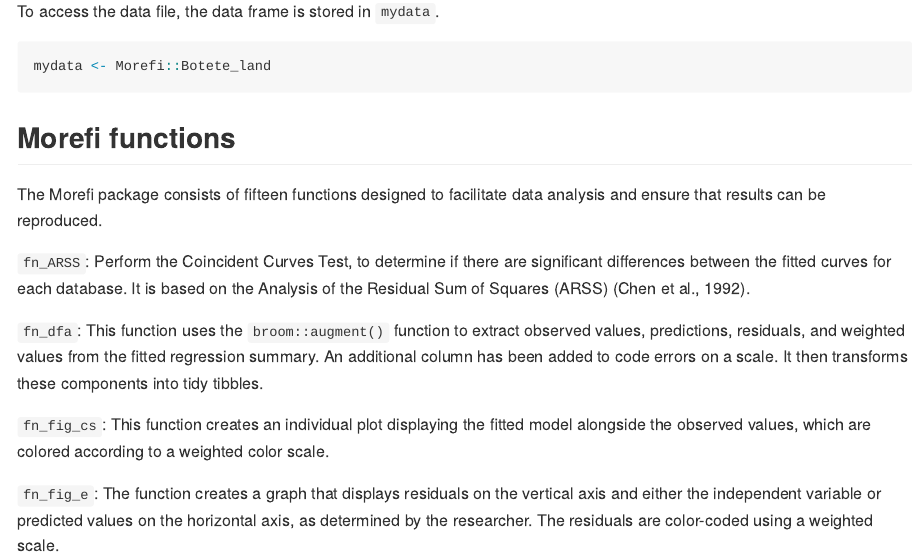
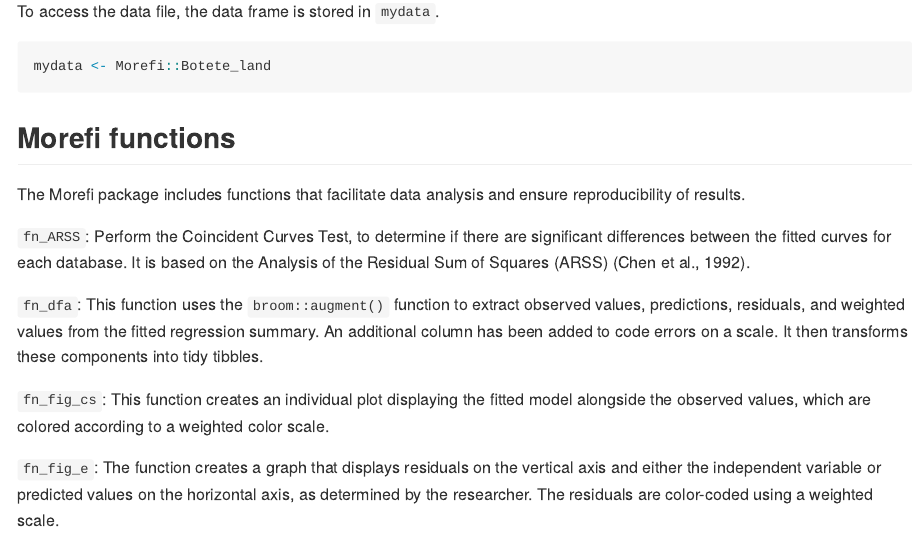
Before and after one commit to Macrurido/Morefi, an R Markdown document (README.Rmd): the page in a window 1100 px wide, from 2020 px down. The pictures show the output file README.md that the author committed with the source, drawn offline in the style of GitHub; badge pictures from the web are left out.

Commit message:
Improving the README file

````diff
--- a/README.Rmd
+++ b/README.Rmd
@@ -116,8 +116,7 @@ mydata <- Morefi::Botete_land
 ```
 ## Morefi functions
 
-The Morefi package consists of fifteen functions designed to facilitate data analysis
-and ensure that results can be reproduced.
+The Morefi package includes functions that facilitate data analysis and ensure reproducibility of results.
 
 `fn_ARSS`:	Perform the Coincident Curves Test, to determine if there are significant
 differences between the fitted curves for each database. It is based on the
````
Also changed, not shown: README.md.
